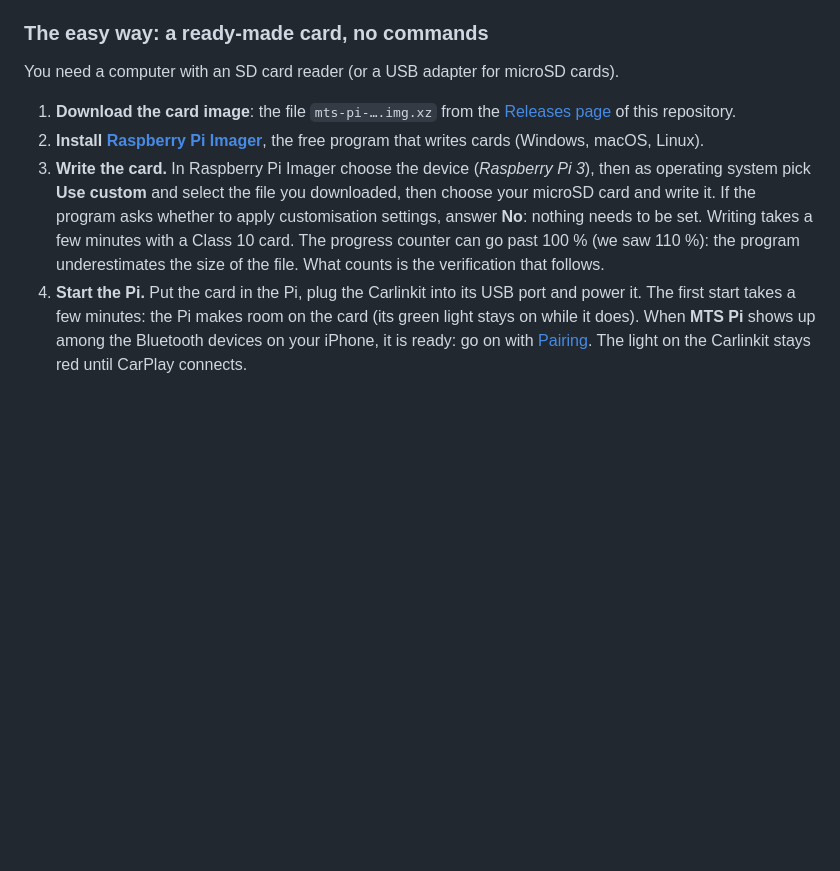
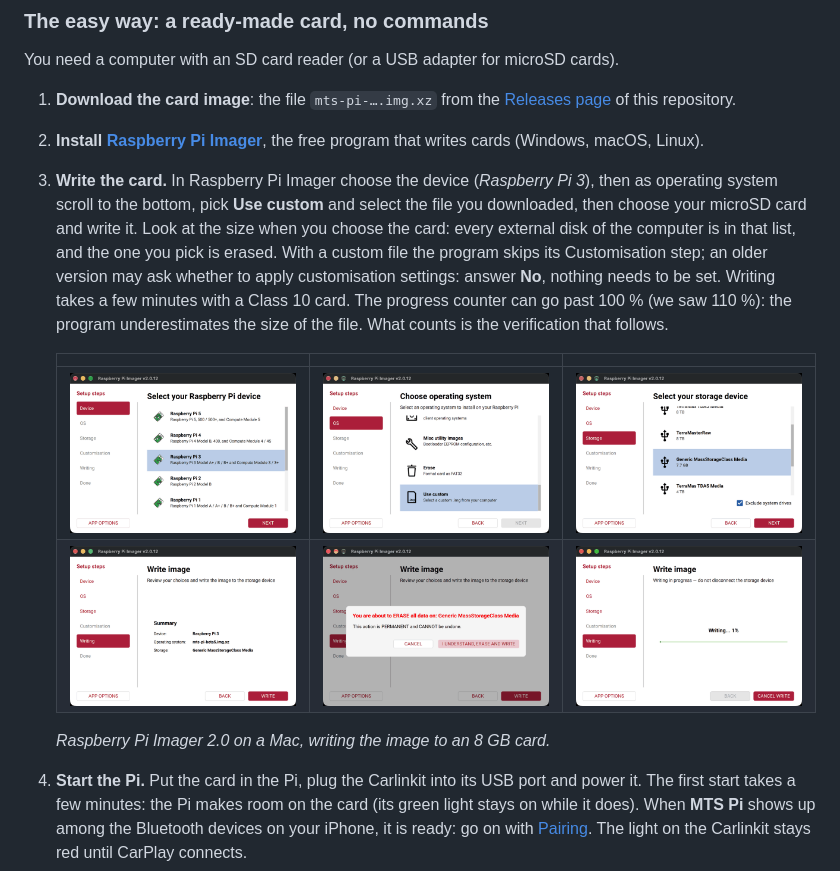
Before and after one commit to nostoi-labs/mts-pi, a Markdown page: README.md, the part around the change. Drawn GitHub-style; pictures changed too: docs/photos/imager-1-device.png (added), docs/photos/imager-2-use-custom.png (added), docs/photos/imager-3-storage.png (added); blank space fills up the shorter version.

Commit message:
README: Raspberry Pi Imager step by step, with screenshots
Co-Authored-By: Claude <noreply@anthropic.com>

```diff
--- a/README.md
+++ b/README.md
@@ -100,11 +100,20 @@ You need a computer with an SD card reader (or a USB adapter for microSD cards).
    [Releases page](https://github.com/nostoi-labs/mts-pi/releases) of this repository.
 2. **Install [Raspberry Pi Imager](https://www.raspberrypi.com/software/)**, the free program that writes cards
    (Windows, macOS, Linux).
-3. **Write the card.** In Raspberry Pi Imager choose the device (*Raspberry Pi 3*), then as operating system pick
-   **Use custom** and select the file you downloaded, then choose your microSD card and write it. If the program
-   asks whether to apply customisation settings, answer **No**: nothing needs to be set. Writing takes a few
+3. **Write the card.** In Raspberry Pi Imager choose the device (*Raspberry Pi 3*), then as operating system
+   scroll to the bottom, pick **Use custom** and select the file you downloaded, then choose your microSD card
+   and write it. Look at the size when you choose the card: every external disk of the computer is in that list,
+   and the one you pick is erased. With a custom file the program skips its Customisation step; an older version
+   may ask whether to apply customisation settings: answer **No**, nothing needs to be set. Writing takes a few
    minutes with a Class 10 card. The progress counter can go past 100 % (we saw 110 %): the program
    underestimates the size of the file. What counts is the verification that follows.
+
+   | | | |
+   |---|---|---|
+   | ![Device: Raspberry Pi 3](docs/photos/imager-1-device.png) | ![Operating system: Use custom](docs/photos/imager-2-use-custom.png) | ![Storage: the microSD card](docs/photos/imager-3-storage.png) |
+   | ![Summary, Write](docs/photos/imager-4-summary.png) | ![Confirm that the card is erased](docs/photos/imager-5-erase.png) | ![Writing](docs/photos/imager-6-writing.png) |
+
+   *Raspberry Pi Imager 2.0 on a Mac, writing the image to an 8 GB card.*
 4. **Start the Pi.** Put the card in the Pi, plug the Carlinkit into its USB port and power it. The first start
    takes a few minutes: the Pi makes room on the card (its green light stays on while it does). When **MTS Pi**
    shows up among the Bluetooth devices on your iPhone, it is ready: go on with [Pairing](#pairing). The light on
```
